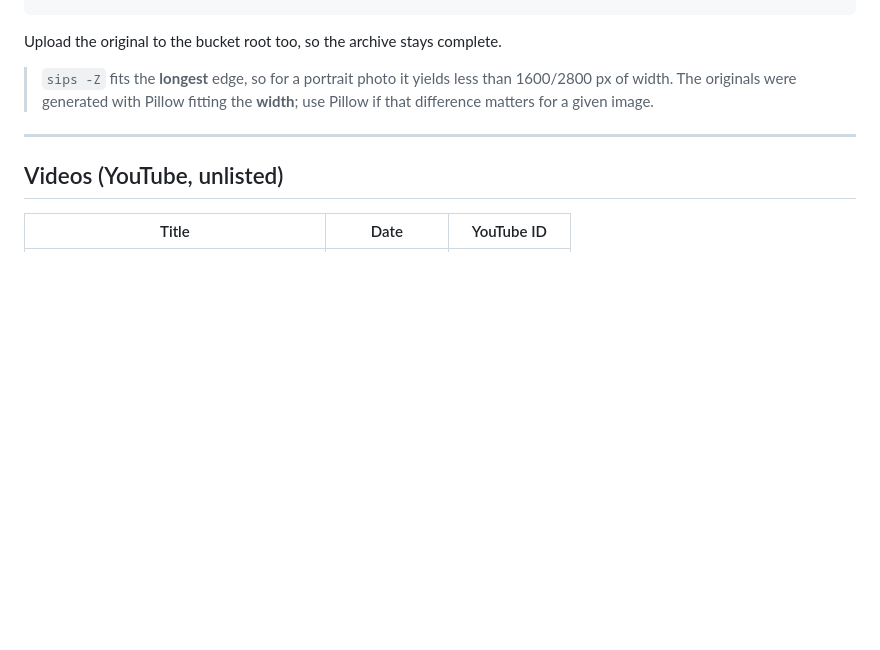
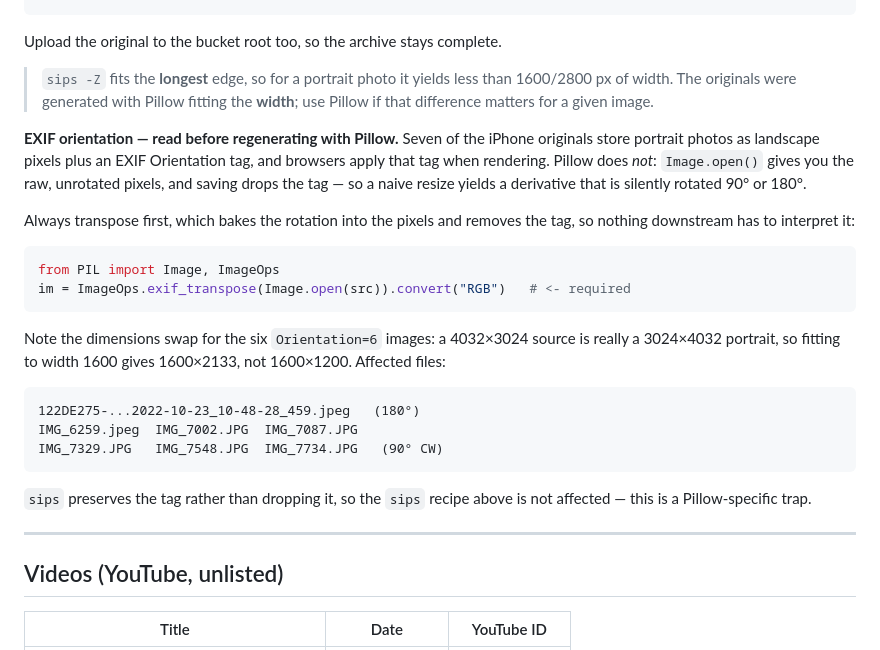
Before and after one commit to streamrD/mt-mitchell, a Markdown page: README.md, the part around the change. Rendered like a GitHub page; blank space fills up the shorter version.

Commit message:
document the EXIF orientation trap in tier regeneration
Seven iPhone originals store portrait photos as landscape pixels plus an
EXIF Orientation tag. Browsers apply that tag; Pillow does not, and saving
drops it -- so the first pass generated derivatives rotated 90 or 180
degrees, and the six Orientation=6 images also got landscape dimensions
where they should have been portrait.

The affected derivatives have been regenerated with ImageOps.exif_transpose
and re-uploaded. Record the trap and the affected filenames so the next
regeneration does not repeat it.

Co-Authored-By: Claude Opus 5 (1M context) <noreply@anthropic.com>

````diff
--- a/README.md
+++ b/README.md
@@ -154,6 +154,33 @@ Upload the original to the bucket root too, so the archive stays complete.
 > than 1600/2800 px of width. The originals were generated with Pillow fitting
 > the **width**; use Pillow if that difference matters for a given image.
 
+**EXIF orientation — read before regenerating with Pillow.** Seven of the
+iPhone originals store portrait photos as landscape pixels plus an EXIF
+Orientation tag, and browsers apply that tag when rendering. Pillow does *not*:
+`Image.open()` gives you the raw, unrotated pixels, and saving drops the tag —
+so a naive resize yields a derivative that is silently rotated 90° or 180°.
+
+Always transpose first, which bakes the rotation into the pixels and removes the
+tag, so nothing downstream has to interpret it:
+
+```python
+from PIL import Image, ImageOps
+im = ImageOps.exif_transpose(Image.open(src)).convert("RGB")   # <- required
+```
+
+Note the dimensions swap for the six `Orientation=6` images: a 4032×3024 source
+is really a 3024×4032 portrait, so fitting to width 1600 gives 1600×2133, not
+1600×1200. Affected files:
+
+```
+122DE275-...2022-10-23_10-48-28_459.jpeg   (180°)
+IMG_6259.jpeg  IMG_7002.JPG  IMG_7087.JPG
+IMG_7329.JPG   IMG_7548.JPG  IMG_7734.JPG   (90° CW)
+```
+
+`sips` preserves the tag rather than dropping it, so the `sips` recipe above is
+not affected — this is a Pillow-specific trap.
+
 ---
 
 ## Videos (YouTube, unlisted)
````
